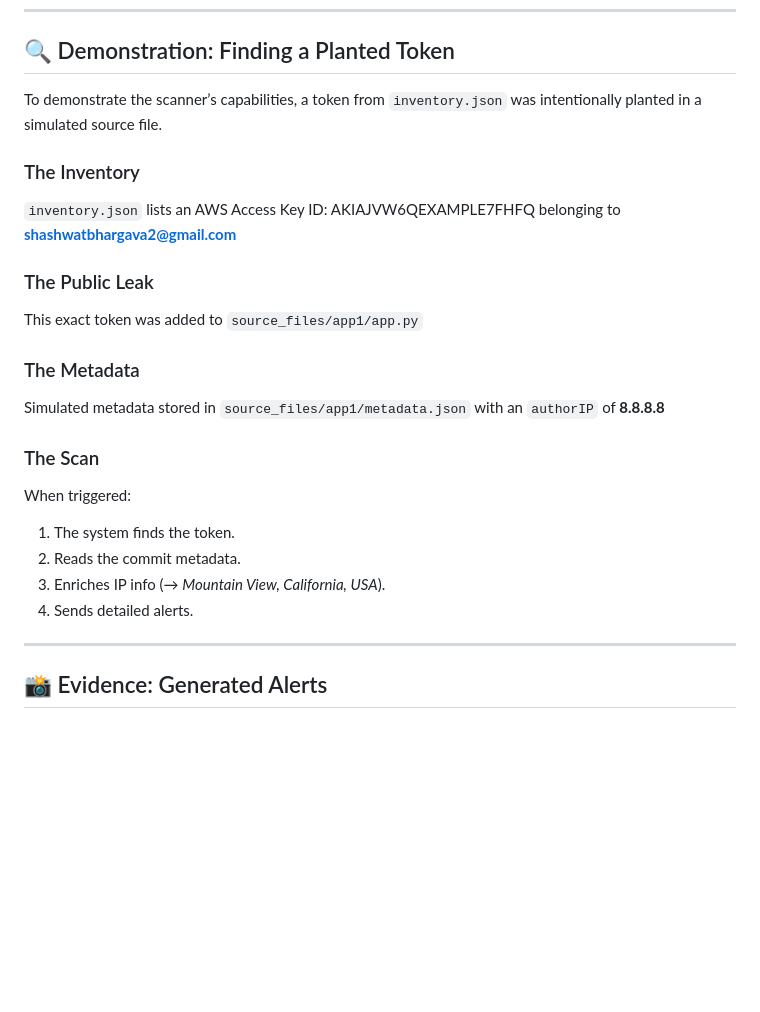
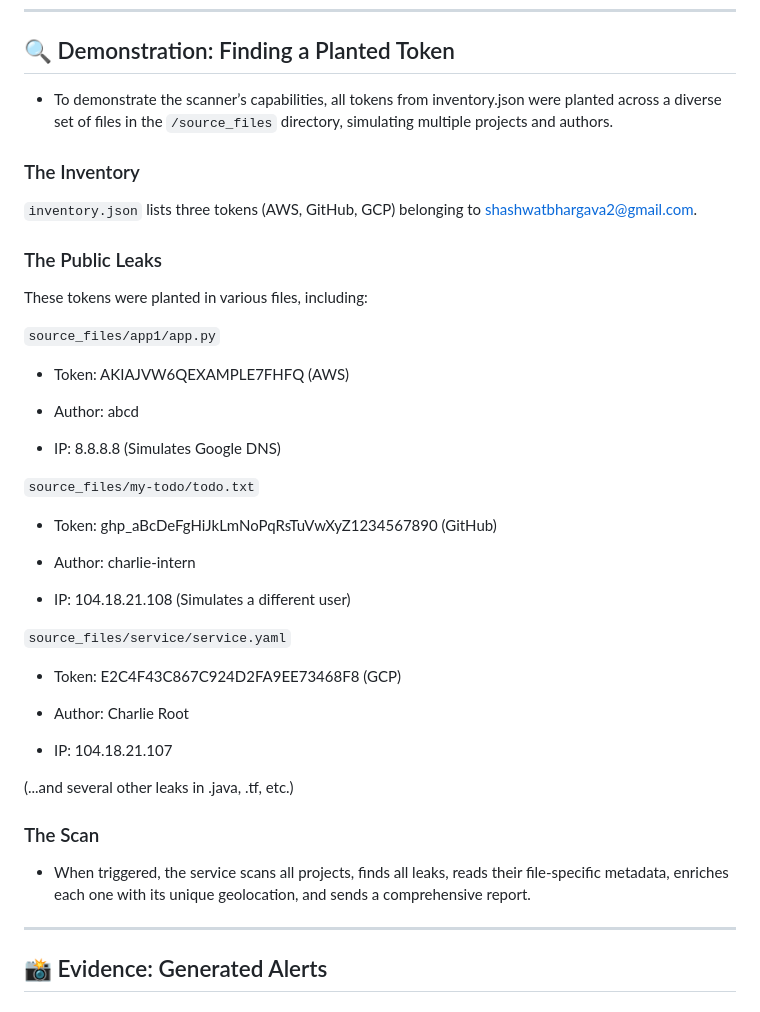
Before and after one commit to Shashwat02-git/public-token-leak-detection, a Markdown page: README.md, the part around the change. Rendered like a GitHub page; blank space fills up the shorter version.

```diff
--- a/README.md
+++ b/README.md
@@ -60,24 +60,45 @@ Each alert includes:
 ---
 
 ## 🔍 Demonstration: Finding a Planted Token
-
-To demonstrate the scanner’s capabilities, a token from `inventory.json` was intentionally planted in a simulated source file.
+- To demonstrate the scanner’s capabilities, all tokens from inventory.json were planted across a diverse set of files in the `/source_files` directory, simulating multiple projects and authors.
 
 ### The Inventory
-`inventory.json` lists an AWS Access Key ID: AKIAJVW6QEXAMPLE7FHFQ belonging to **shashwatbhargava2@gmail.com**
 
-### The Public Leak
-This exact token was added to `source_files/app1/app.py`
+`inventory.json` lists three tokens (AWS, GitHub, GCP) belonging to shashwatbhargava2@gmail.com.
 
-### The Metadata
-Simulated  metadata stored in `source_files/app1/metadata.json` with an `authorIP` of **8.8.8.8**
+### The Public Leaks
+
+These tokens were planted in various files, including:
+
+`source_files/app1/app.py`
+
+  - Token: AKIAJVW6QEXAMPLE7FHFQ (AWS)
+
+  - Author: abcd
+
+  - IP: 8.8.8.8 (Simulates Google DNS)
+
+`source_files/my-todo/todo.txt`
+
+  - Token: ghp_aBcDeFgHiJkLmNoPqRsTuVwXyZ1234567890 (GitHub)
+
+  - Author: charlie-intern
+
+  - IP: 104.18.21.108 (Simulates a different user)
+
+`source_files/service/service.yaml`
+
+  - Token: E2C4F43C867C924D2FA9EE73468F8 (GCP)
+
+  - Author: Charlie Root
+
+  - IP: 104.18.21.107
+
+(...and several other leaks in .java, .tf, etc.)
 
 ### The Scan
-When triggered:
-1. The system finds the token.
-2. Reads the commit metadata.
-3. Enriches IP info (→ *Mountain View, California, USA*).
-4. Sends detailed alerts.
+
+- When triggered, the service scans all projects, finds all leaks, reads their file-specific metadata, enriches each one with its unique geolocation, and sends a comprehensive report.
 
 ---
 
```
